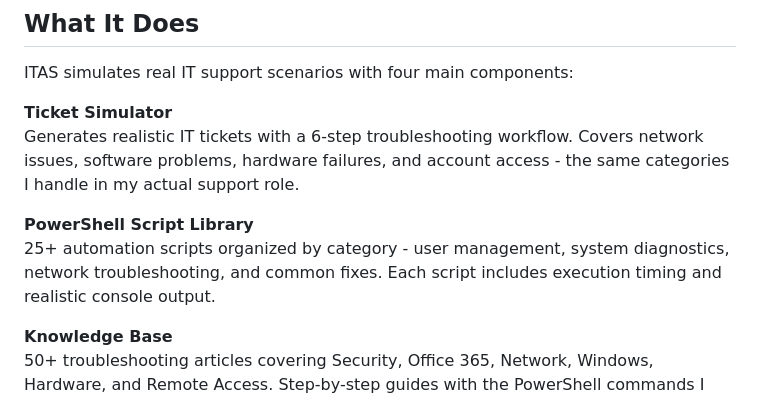
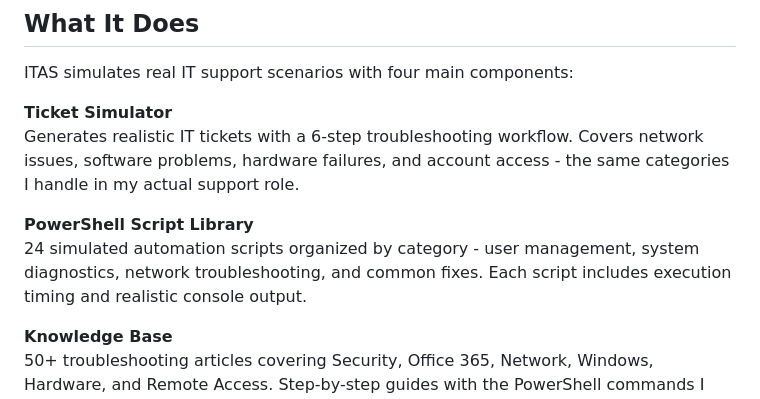
Before and after one commit to Mjkhan9/IT-Simulator-Project, a Markdown page: README.md, the part around the change. Rendered like a GitHub page.

```diff
--- a/README.md
+++ b/README.md
@@ -14,7 +14,7 @@ ITAS simulates real IT support scenarios with four main components:
 Generates realistic IT tickets with a 6-step troubleshooting workflow. Covers network issues, software problems, hardware failures, and account access - the same categories I handle in my actual support role.
 
 **PowerShell Script Library**
-25+ automation scripts organized by category - user management, system diagnostics, network troubleshooting, and common fixes. Each script includes execution timing and realistic console output.
+24 simulated automation scripts organized by category - user management, system diagnostics, network troubleshooting, and common fixes. Each script includes execution timing and realistic console output.
 
 **Knowledge Base**
 50+ troubleshooting articles covering Security, Office 365, Network, Windows, Hardware, and Remote Access. Step-by-step guides with the PowerShell commands I actually use.
```
